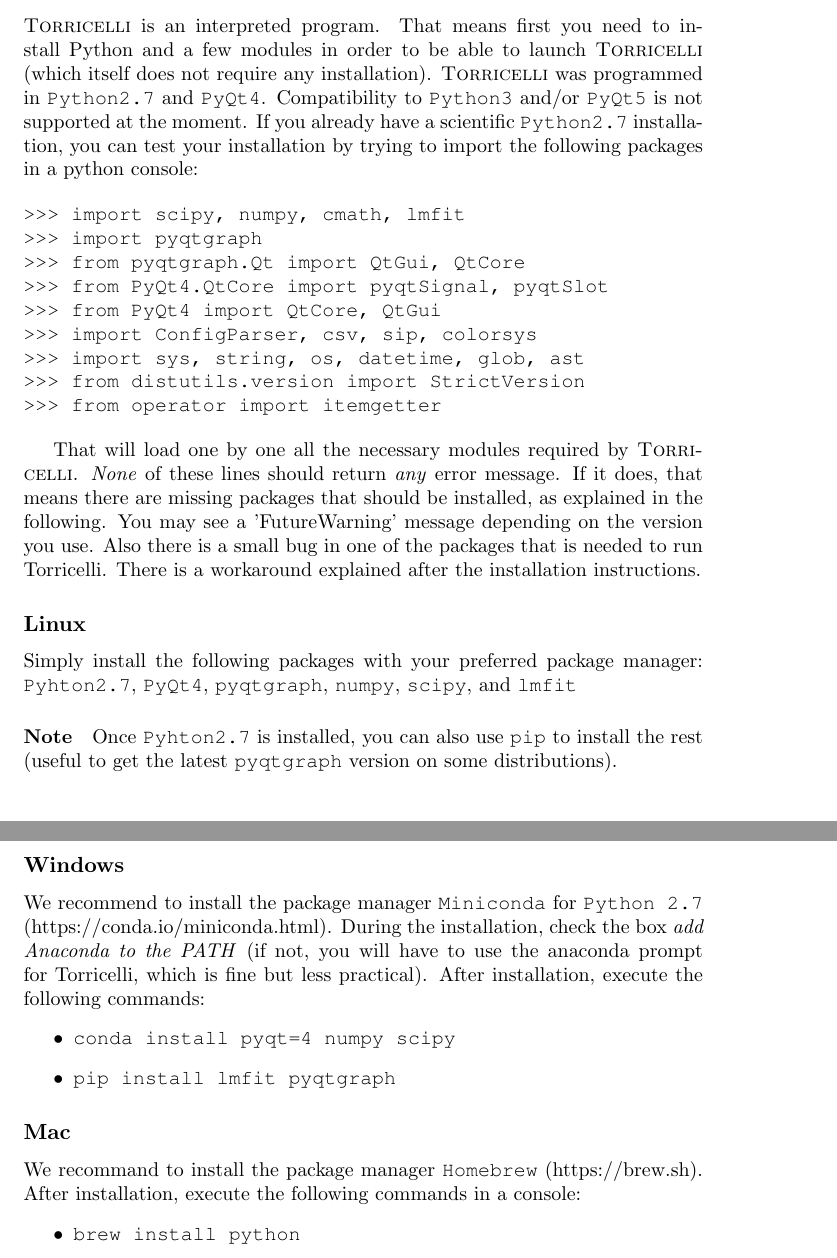
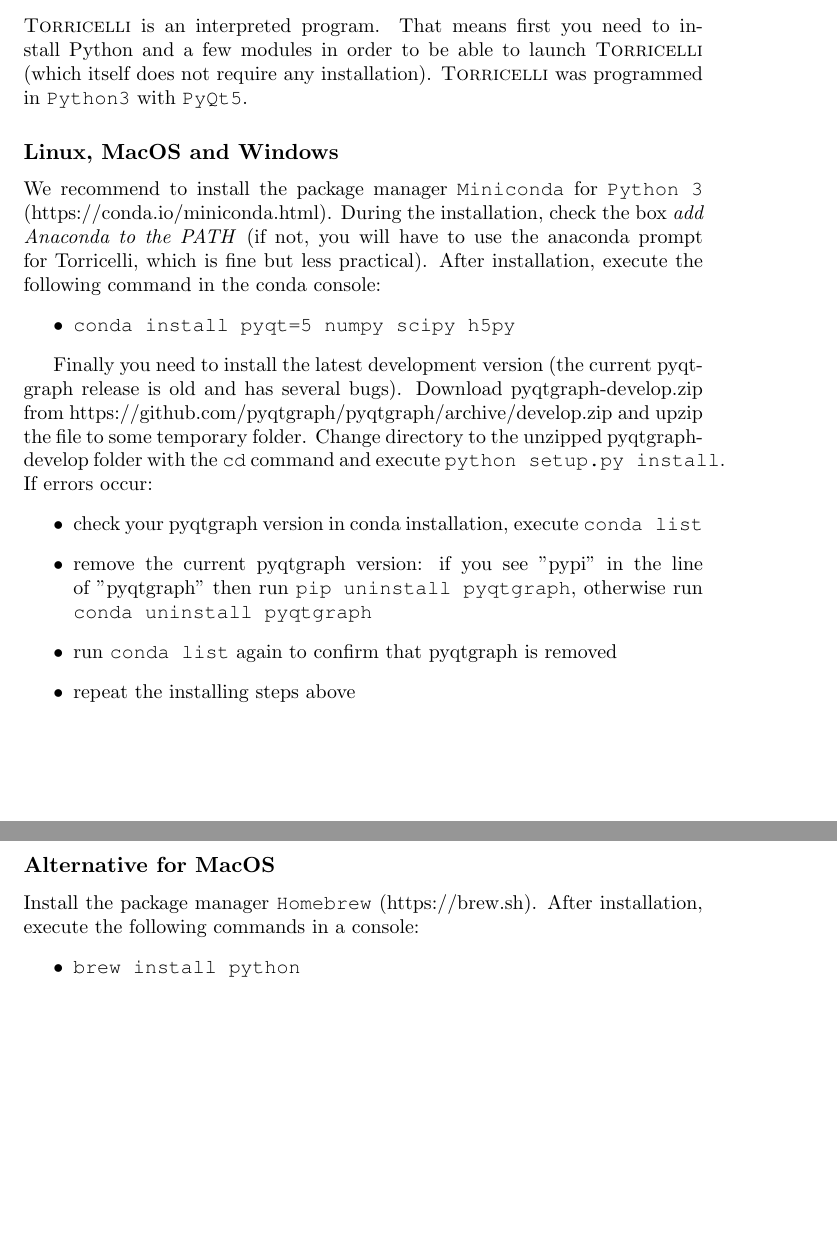
Before and after one commit to fposseik/Torricelli, a LaTeX thesis (Manual/Torricelli_manual.tex): two parts of pages 5 and 6 of 33 before the commit and two parts of pages 5 and 6 of 32 after it, joined at a grey line, cut so that both start at the same text, the shorter picture padded with empty space. Compiled offline with pdfLaTeX.

Commit message:
update the manual to mention the use of python3, and update the installation.

```diff
--- a/Manual/Torricelli_manual.tex
+++ b/Manual/Torricelli_manual.tex
@@ -42,7 +42,7 @@
 \newcommand{\fileTorri}[1]{{\fontsize{9}{0}\selectfont\faFileO\hspace{1px}\includegraphics{img/Torricelli_icon.png}}$\,${\fontsize{7}{0}\selectfont\faCaretRight}\directory{#1}}
 \newcommand{\fileData}[1]{{\fontsize{9}{0}\selectfont\faFileO$\mathcal{D}$}$\,${\fontsize{7}{0}\selectfont\faCaretRight}\directory{#1}}
 
-\title{\textsc{Torricelli}: A software to determine atomic spatial distribution from normal incidence x-ray standing wave data\\  {\large -- \emph{Manual of version 3.8} --\\ \vspace{.5cm} \begin{framed} See Ref.~\cite{Bocquet2018} for a review of the used theory and approximations.\\  \vspace{.5cm} The latest updates are available on \textcolor{blue}{\href{www.torricelli-software.com}{www.torricelli-software.com}}. \end{framed}}}
+\title{\textsc{Torricelli}: A software to determine atomic spatial distribution from normal incidence x-ray standing wave data\\  {\large -- \emph{Manual of version 4.0.beta} --\\ \vspace{.5cm} \begin{framed} See Ref.~\cite{Bocquet2018} for a review of the used theory and approximations.\\  \vspace{.5cm} The latest updates are available on \textcolor{blue}{\href{www.torricelli-software.com}{www.torricelli-software.com}}. \end{framed}}}
 \author{\vspace{5cm}F. C. Bocquet, G. Mercurio and M. Franke}
 \date{\today}
 
@@ -72,36 +72,26 @@
 \chapter{Getting started}
 \chaptermark{Getting started} % for the header
 \section{Installation} %%%*********************************%%%
-\textsc{Torricelli} is an interpreted program. That means first you need to install Python and a few modules in order to be able to launch \textsc{Torricelli} (which itself does not require any installation). \textsc{Torricelli} was programmed in \texttt{Python2.7} and \texttt{PyQt4}. Compatibility to \texttt{Python3} and/or \texttt{PyQt5} is not supported at the moment. If you already have a scientific \texttt{Python2.7} installation, you can test your installation by trying to import the following packages in a python console:
+\textsc{Torricelli} is an interpreted program. That means first you need to install Python and a few modules in order to be able to launch \textsc{Torricelli} (which itself does not require any installation). \textsc{Torricelli} was programmed in \texttt{Python3} with \texttt{PyQt5}.
 
-\begin{verbatim}
->>> import scipy, numpy, cmath, lmfit
->>> import pyqtgraph
->>> from pyqtgraph.Qt import QtGui, QtCore
->>> from PyQt4.QtCore import pyqtSignal, pyqtSlot
->>> from PyQt4 import QtCore, QtGui
->>> import ConfigParser, csv, sip, colorsys
->>> import sys, string, os, datetime, glob, ast
->>> from distutils.version import StrictVersion
->>> from operator import itemgetter
-\end{verbatim}
-
-That will load one by one all the necessary modules required by \textsc{Torricelli}. \emph{None} of these lines should return \emph{any} error message. If it does, that means there are missing packages that should be installed, as explained in the following. You may see a 'FutureWarning' message depending on the version you use. Also there is a small bug in one of the packages that is needed to run Torricelli. There is a workaround explained after the installation instructions.
-
-\subsection{Linux}
-Simply install the following packages with your preferred package manager: \verb+Pyhton2.7+,  \verb+PyQt4+,  \verb+pyqtgraph+, \verb+numpy+, \verb+scipy+, and \verb+lmfit+
-
-\paragraph{Note} Once \verb+Pyhton2.7+ is installed, you can also use \verb+pip+ to install the rest (useful to get the latest \verb+pyqtgraph+ version on some distributions).
-
-\subsection{Windows}
-We recommend to install the package manager \verb+Miniconda+  for \verb+Python 2.7+ (\href{https://conda.io/miniconda.html}{https://conda.io/miniconda.html}). During the installation, check the box \emph{add Anaconda to the PATH} (if not, you will have to use the anaconda prompt for Torricelli, which is fine but less practical). After installation, execute the following commands:
+\subsection{Linux, MacOS and Windows}
+We recommend to install the package manager \verb+Miniconda+  for \verb+Python 3+ (\href{https://conda.io/miniconda.html}{https://conda.io/miniconda.html}). During the installation, check the box \emph{add Anaconda to the PATH} (if not, you will have to use the anaconda prompt for Torricelli, which is fine but less practical). After installation, execute the following command in the conda console:
 \begin{itemize}
-\item \texttt{conda install pyqt=4 numpy scipy}
-\item \texttt{pip install lmfit pyqtgraph}
+\item \texttt{conda install pyqt=5 numpy scipy h5py}
+%\item \texttt{pip install lmfit pyqtgraph}
 \end{itemize}
 
-\subsection{Mac}
-We recommand to install the package manager \texttt{Homebrew} (\href{https://brew.sh}{https://brew.sh}). After installation, execute the following commands in a console:
+Finally you need to install the latest development version (the current pyqtgraph release is old and has several bugs). Download pyqtgraph-develop.zip from \href{https://github.com/pyqtgraph/pyqtgraph/archive/develop.zip}{https://github.com/pyqtgraph/pyqtgraph/archive/develop.zip} and  upzip the file to some temporary folder. Change directory to the unzipped pyqtgraph-develop folder with the \texttt{cd} command and execute \texttt{python setup.py install}. If errors occur:
+\begin{itemize}
+\item check your pyqtgraph version in conda installation, execute \texttt{conda list}
+\item remove the current pyqtgraph version: if you see "pypi" in the line of "pyqtgraph" then run \texttt{pip uninstall pyqtgraph}, otherwise run \texttt{conda uninstall pyqtgraph}
+\item run \texttt{conda list} again to confirm that pyqtgraph is removed
+\item repeat the installing steps above
+\end{itemize}
+
+
+\subsection{Alternative for MacOS}
+Install the package manager \texttt{Homebrew} (\href{https://brew.sh}{https://brew.sh}). After installation, execute the following commands in a console:
 \begin{itemize}
 \item \texttt{brew install python}
 \item \texttt{sudo easy\_install pip} (may not be necessary with the latest homebrew version)
```
Also changed, not shown: Manual/Torricelli_manual.pdf, Manual/Torricelli_manual.tex (12 more changed lines).
